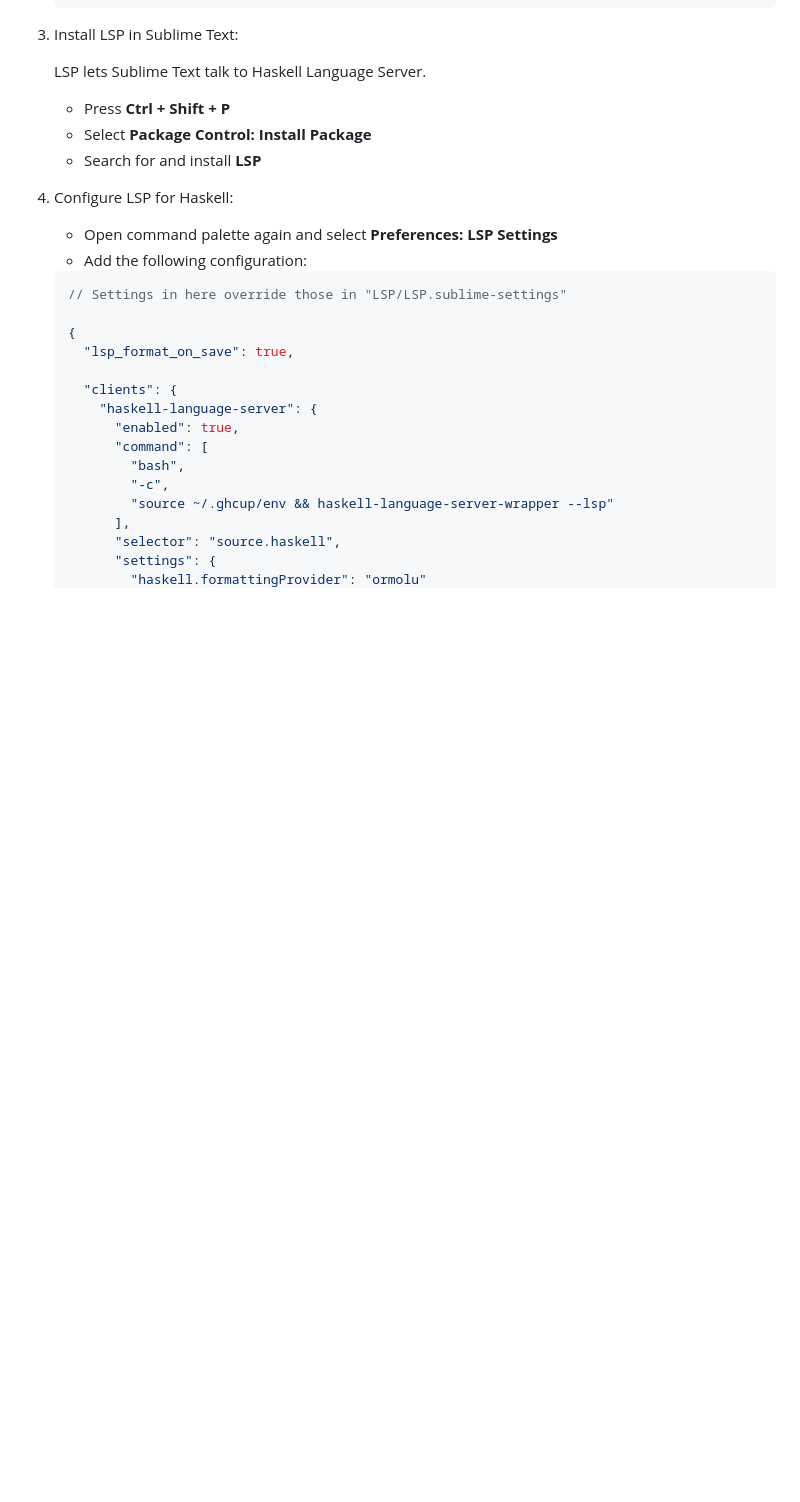
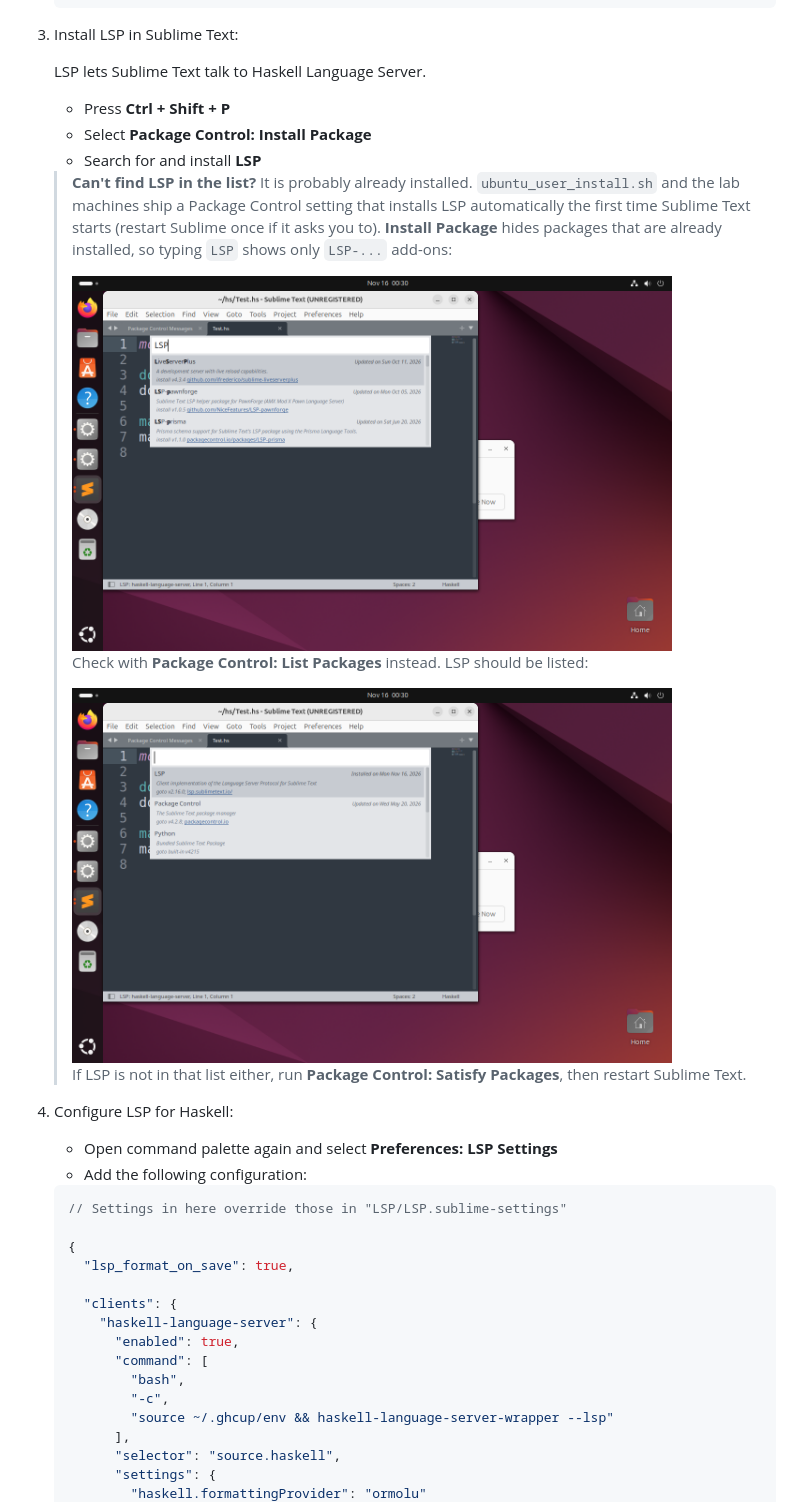
Before and after one commit to kittipitch/cs111env, a Markdown page: UBUNTU.md, the part around one of its changes. Rendered like a GitHub page; pictures changed too: images/nix/img63_nix_sublime_list_packages_lsp.png (added), images/nix/img64_nix_sublime_install_package_lsp_absent.png (added); blank space fills up the shorter version.

Commit message:
docs(ubuntu): explain hidden LSP in install package, add hover check
Students report "can't find LSP" in Package Control: Install Package.
ubuntu_home's Package Control settings list LSP in installed_packages, so
Package Control installs it on first start and Install Package then hides
it, leaving only LSP-* add-ons. Document List Packages as the check and
Satisfy Packages as the fallback, plus a hover step for HLS.

Screenshots from a clean Ubuntu 24.04 VM run of ubuntu_user_install.sh
on 2026-11-16: Package Control 4.2.8, LSP 2.16.0, HLS 2.14.0.0 attached,
ormolu format-on-save verified.

Co-Authored-By: Claude Opus 5.5 <noreply@anthropic.com>
Claude-Session: https://claude.ai/code/session_01Mbdcei9dST9brjC9koPDKq

```diff
--- a/UBUNTU.md
+++ b/UBUNTU.md
@@ -438,6 +438,22 @@ This setup is **mandatory** for CS115. It gives Sublime Text Haskell formatting
    - Select **Package Control: Install Package**
    - Search for and install **LSP**
 
+   > **Can't find LSP in the list?** It is probably already installed.
+   > `ubuntu_user_install.sh` and the lab machines ship a Package Control
+   > setting that installs LSP automatically the first time Sublime Text
+   > starts (restart Sublime once if it asks you to). **Install Package**
+   > hides packages that are already installed, so typing `LSP` shows only
+   > `LSP-...` add-ons:
+   >
+   > <img src="images/nix/img64_nix_sublime_install_package_lsp_absent.png" alt="Install Package hides installed LSP" width="600">
+   >
+   > Check with **Package Control: List Packages** instead. LSP should be listed:
+   >
+   > <img src="images/nix/img63_nix_sublime_list_packages_lsp.png" alt="List Packages shows LSP installed" width="600">
+   >
+   > If LSP is not in that list either, run **Package Control: Satisfy Packages**,
+   > then restart Sublime Text.
+
 4. Configure LSP for Haskell:
    - Open command palette again and select **Preferences: LSP Settings**
    - Add the following configuration:
```
Also changed, not shown: other parts of UBUNTU.md (+5 -0 lines), images/nix/img65_nix_haskell_lsp_hover.png (added).
